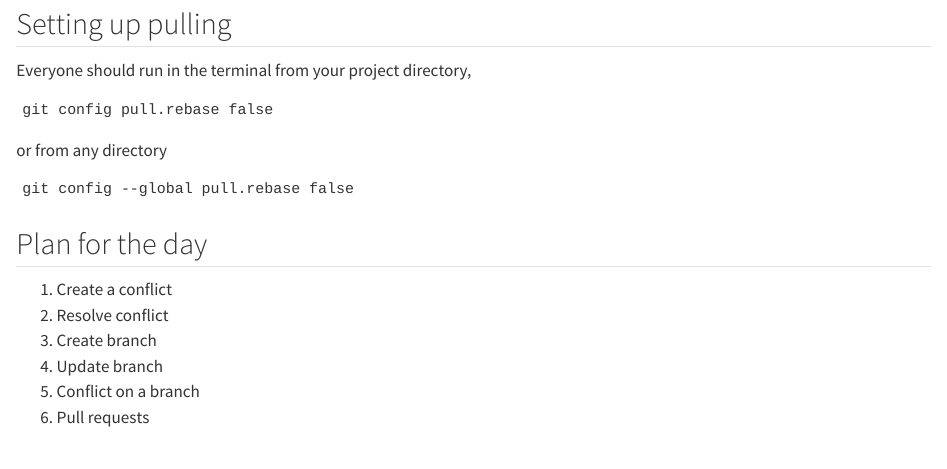
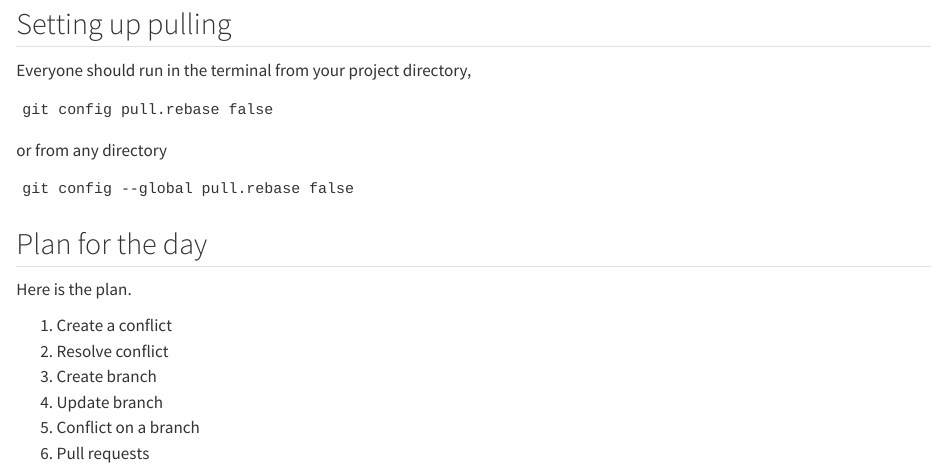
Before and after one commit to sussmanbu/ma-4615-fa23-final-project-dan-s-fake-team, a Quarto document (posts/2023-10-22-git-collaborating-conflicts-branches/git-collaborating-conflicts-branches.qmd): the page in a window 1100 px wide, from 130 px down. Rendered offline with R 4.5, knitr and Pandoc in place of Quarto, with nearby package versions.

Commit message:
The plan

```diff
--- a/posts/2023-10-22-git-collaborating-conflicts-branches/git-collaborating-conflicts-branches.qmd
+++ b/posts/2023-10-22-git-collaborating-conflicts-branches/git-collaborating-conflicts-branches.qmd
@@ -23,6 +23,7 @@ git config --global pull.rebase false
 
 ## Plan for the day
 
+Here is the plan.
 
 1. Create a conflict
 2. Resolve conflict
```
